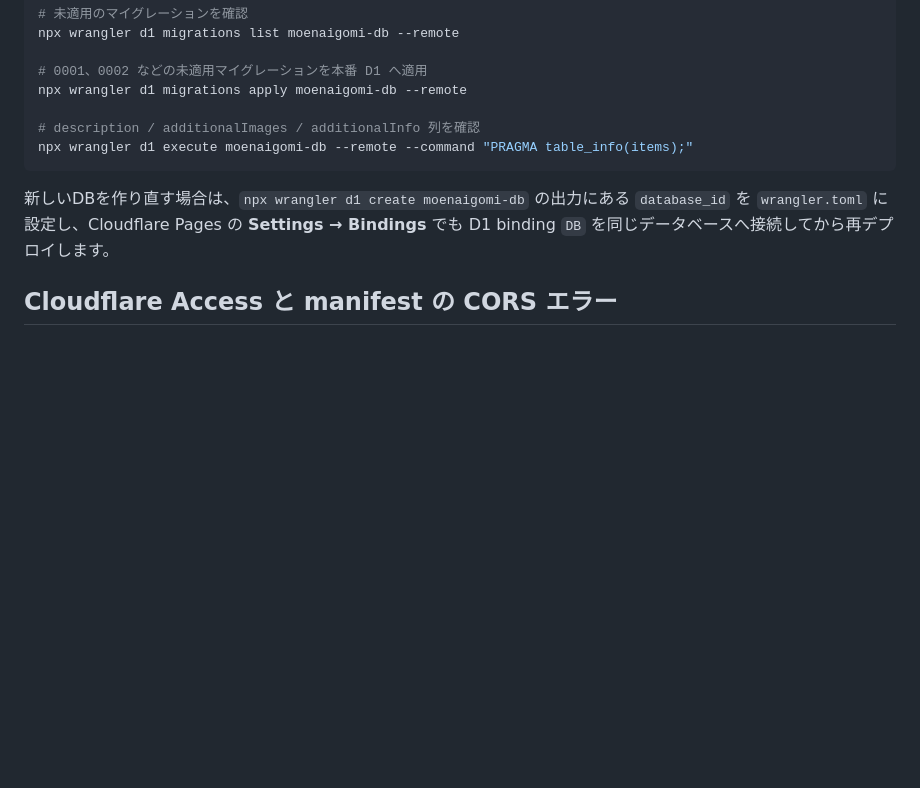
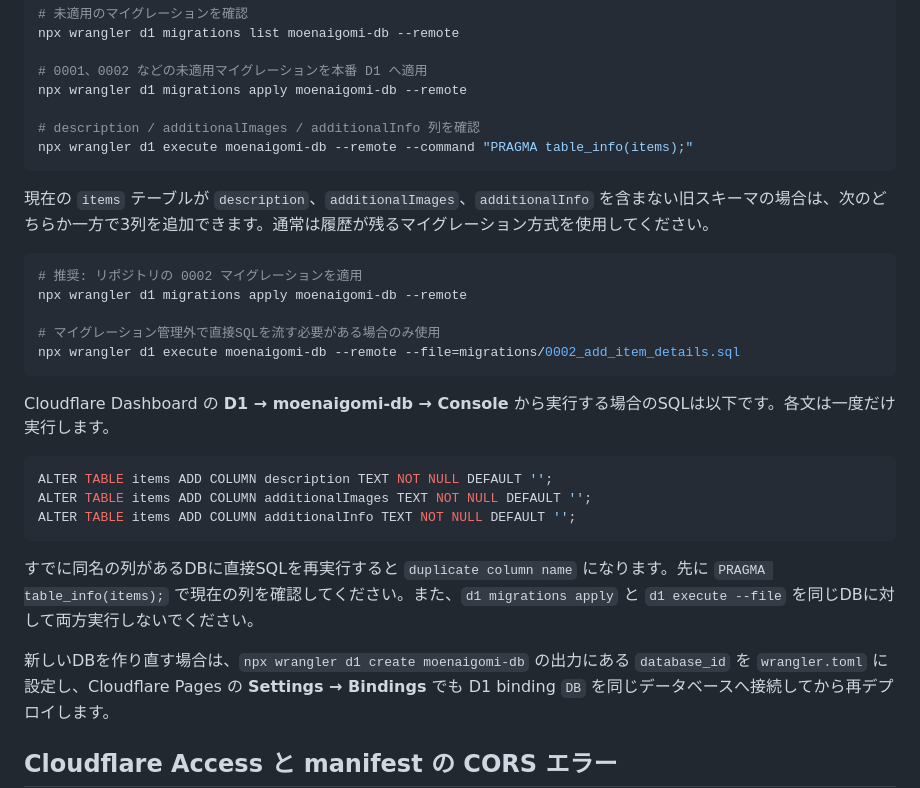
Before and after one commit to nagito-hiroshima/moenaigomi, a Markdown page: README.md, the part around the change. Rendered like a GitHub page; blank space fills up the shorter version.

Commit message:
旧itemsテーブルの更新SQLを追記

````diff
--- a/README.md
+++ b/README.md
@@ -54,6 +54,26 @@ npx wrangler d1 migrations apply moenaigomi-db --remote
 npx wrangler d1 execute moenaigomi-db --remote --command "PRAGMA table_info(items);"
 ```
 
+現在の `items` テーブルが `description`、`additionalImages`、`additionalInfo` を含まない旧スキーマの場合は、次のどちらか一方で3列を追加できます。通常は履歴が残るマイグレーション方式を使用してください。
+
+```bash
+# 推奨: リポジトリの 0002 マイグレーションを適用
+npx wrangler d1 migrations apply moenaigomi-db --remote
+
+# マイグレーション管理外で直接SQLを流す必要がある場合のみ使用
+npx wrangler d1 execute moenaigomi-db --remote --file=migrations/0002_add_item_details.sql
+```
+
+Cloudflare Dashboard の **D1 → moenaigomi-db → Console** から実行する場合のSQLは以下です。各文は一度だけ実行します。
+
+```sql
+ALTER TABLE items ADD COLUMN description TEXT NOT NULL DEFAULT '';
+ALTER TABLE items ADD COLUMN additionalImages TEXT NOT NULL DEFAULT '';
+ALTER TABLE items ADD COLUMN additionalInfo TEXT NOT NULL DEFAULT '';
+```
+
+すでに同名の列があるDBに直接SQLを再実行すると `duplicate column name` になります。先に `PRAGMA table_info(items);` で現在の列を確認してください。また、`d1 migrations apply` と `d1 execute --file` を同じDBに対して両方実行しないでください。
+
 新しいDBを作り直す場合は、`npx wrangler d1 create moenaigomi-db` の出力にある `database_id` を `wrangler.toml` に設定し、Cloudflare Pages の **Settings → Bindings** でも D1 binding `DB` を同じデータベースへ接続してから再デプロイします。
 
 ## Cloudflare Access と manifest の CORS エラー
````
